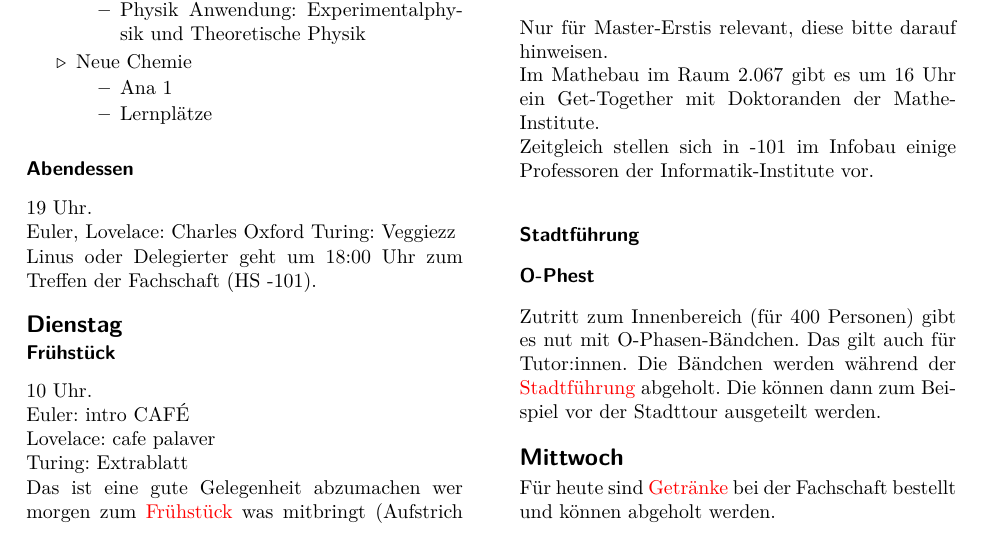
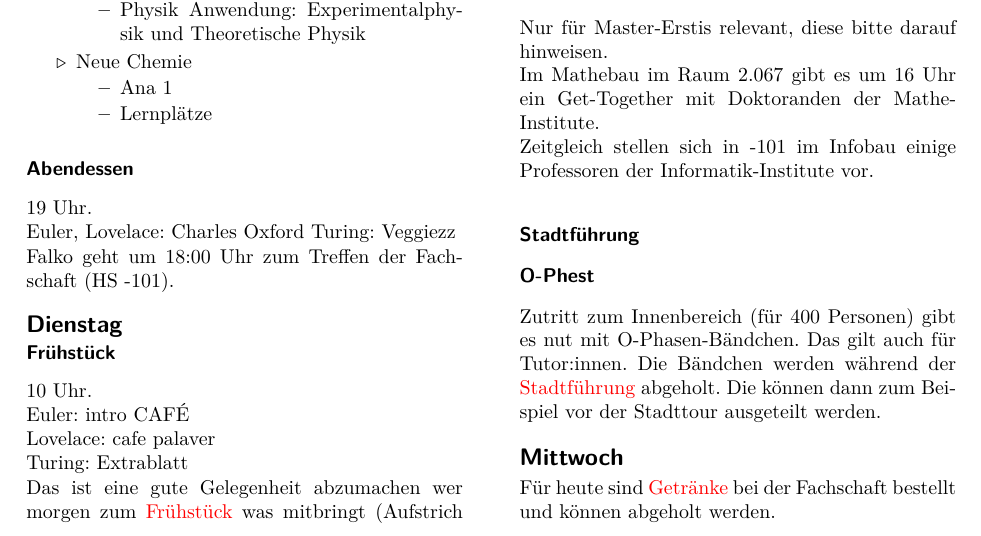
Before and after one commit to studierlangsam/tutoreninfo, a LaTeX document (2022/2022.tex): part of page 4 of 6, cut so that both start at the same text. Compiled offline with pdfLaTeX.

Commit message:
Falko geht zum Fachschaftstreffen

```diff
--- a/2022/2022.tex
+++ b/2022/2022.tex
@@ -359,7 +359,7 @@ Jede Untergruppe macht eine Campustour und sollte das folgende Programm, aber
 Euler, Lovelace: Charles Oxford
 Turing: Veggiezz
 
-Linus oder Delegierter geht um 18:00 Uhr zum Treffen der Fachschaft (HS -101).
+Falko geht um 18:00 Uhr zum Treffen der Fachschaft (HS -101).
 
 
 
```
